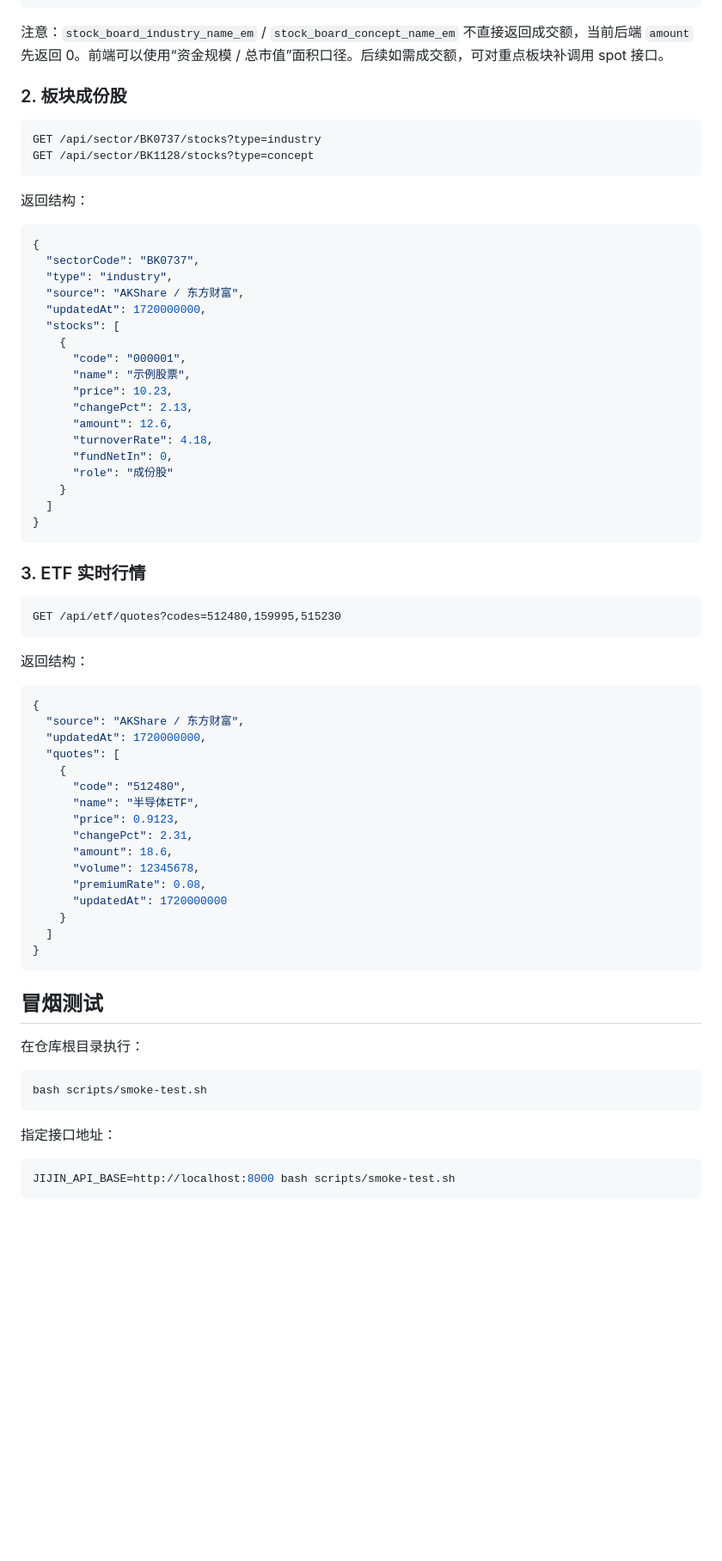
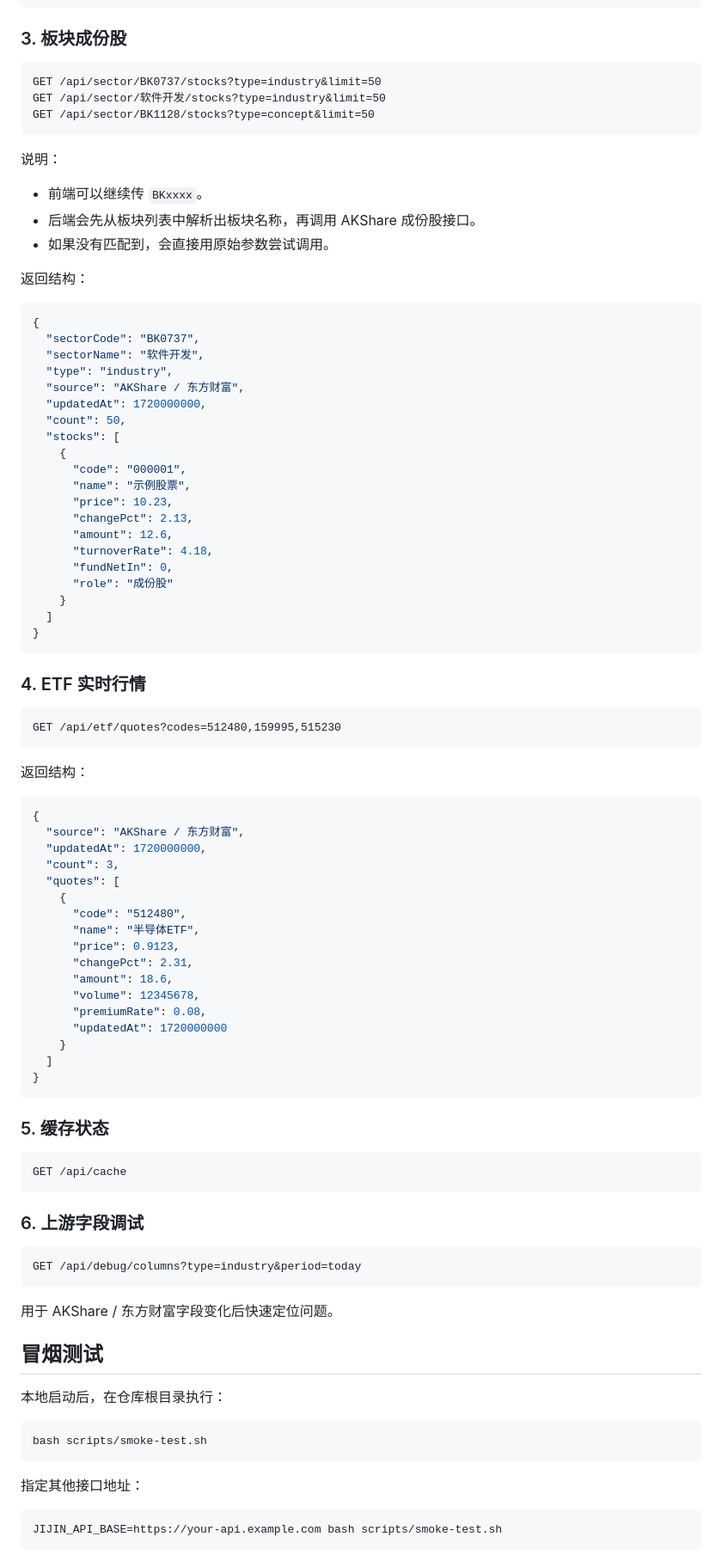
Before and after one commit to 1264585648/jijin-show, a Markdown page: server/README.md, the part around one of its changes. Shown at 86% size. Drawn GitHub-style; blank space fills up the shorter version.

````diff
--- a/server/README.md
+++ b/server/README.md
@@ -104,23 +154,30 @@ GET /api/sector/heatmap?type=concept&period=today
 }
 ```
 
-注意：`stock_board_industry_name_em` / `stock_board_concept_name_em` 不直接返回成交额，当前后端 `amount` 先返回 0。前端可以使用“资金规模 / 总市值”面积口径。后续如需成交额，可对重点板块补调用 spot 接口。
-
-### 2. 板块成份股
+### 3. 板块成份股
 
 ```text
-GET /api/sector/BK0737/stocks?type=industry
-GET /api/sector/BK1128/stocks?type=concept
+GET /api/sector/BK0737/stocks?type=industry&limit=50
+GET /api/sector/软件开发/stocks?type=industry&limit=50
+GET /api/sector/BK1128/stocks?type=concept&limit=50
 ```
+
+说明：
+
+- 前端可以继续传 `BKxxxx`。
+- 后端会先从板块列表中解析出板块名称，再调用 AKShare 成份股接口。
+- 如果没有匹配到，会直接用原始参数尝试调用。
 
 返回结构：
 
 ```json
 {
   "sectorCode": "BK0737",
+  "sectorName": "软件开发",
   "type": "industry",
   "source": "AKShare / 东方财富",
   "updatedAt": 1720000000,
+  "count": 50,
   "stocks": [
     {
       "code": "000001",
@@ -136,7 +193,7 @@ GET /api/sector/BK1128/stocks?type=concept
 }
 ```
 
-### 3. ETF 实时行情
+### 4. ETF 实时行情
 
 ```text
 GET /api/etf/quotes?codes=512480,159995,515230
@@ -148,6 +205,7 @@ GET /api/etf/quotes?codes=512480,159995,515230
 {
   "source": "AKShare / 东方财富",
   "updatedAt": 1720000000,
+  "count": 3,
   "quotes": [
     {
       "code": "512480",
@@ -163,16 +221,30 @@ GET /api/etf/quotes?codes=512480,159995,515230
 }
 ```
 
+### 5. 缓存状态
+
+```text
+GET /api/cache
+```
+
+### 6. 上游字段调试
+
+```text
+GET /api/debug/columns?type=industry&period=today
+```
+
+用于 AKShare / 东方财富字段变化后快速定位问题。
+
 ## 冒烟测试
 
-在仓库根目录执行：
+本地启动后，在仓库根目录执行：
 
 ```bash
 bash scripts/smoke-test.sh
 ```
 
-指定接口地址：
+指定其他接口地址：
 
 ```bash
-JIJIN_API_BASE=http://localhost:8000 bash scripts/smoke-test.sh
+JIJIN_API_BASE=https://your-api.example.com bash scripts/smoke-test.sh
 ```
````
Also changed, not shown: other parts of server/README.md (+86 -6 lines).
